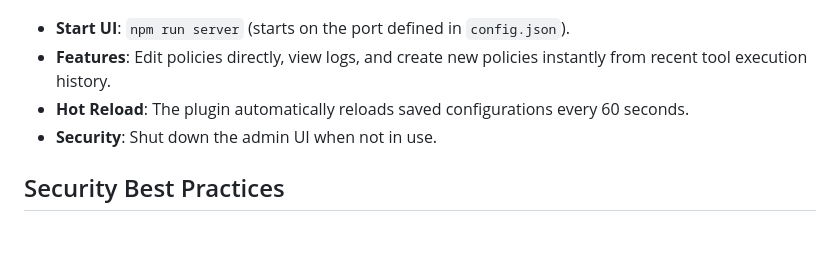
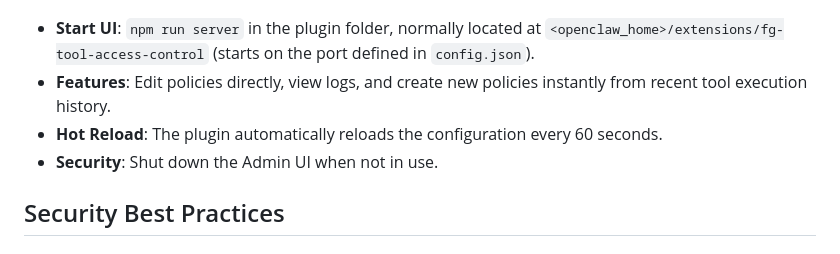
Before and after one commit to yang-chen8810/openclaw-tool-access-control, a Markdown page: README.md, the part around one of its changes. GitHub-like rendering.

```diff
--- a/README.md
+++ b/README.md
@@ -144,10 +158,10 @@ Manage all your rules with a clean, visual interface:
 Instantly create new policies from recent tool execution history:
 ![Creating Policies from Logs](assets/images/admin_log.png)
 
-- **Start UI**: `npm run server` (starts on the port defined in `config.json`).
+- **Start UI**: `npm run server` in the plugin folder, normally located at `<openclaw_home>/extensions/fg-tool-access-control` (starts on the port defined in `config.json`).
 - **Features**: Edit policies directly, view logs, and create new policies instantly from recent tool execution history.
-- **Hot Reload**: The plugin automatically reloads saved configurations every 60 seconds.
-- **Security**: Shut down the admin UI when not in use.
+- **Hot Reload**: The plugin automatically reloads the configuration every 60 seconds.
+- **Security**: Shut down the Admin UI when not in use.
 
 ## Security Best Practices
 
```
Also changed, not shown: other parts of README.md (+34 -20 lines).
